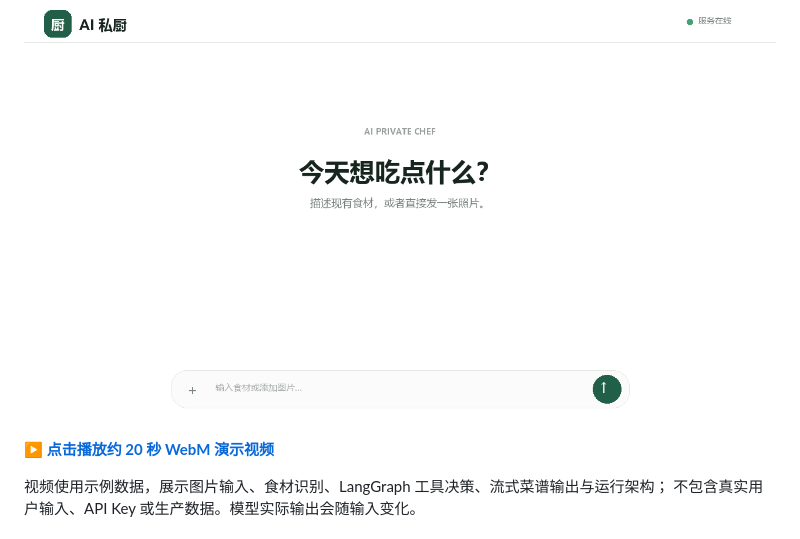
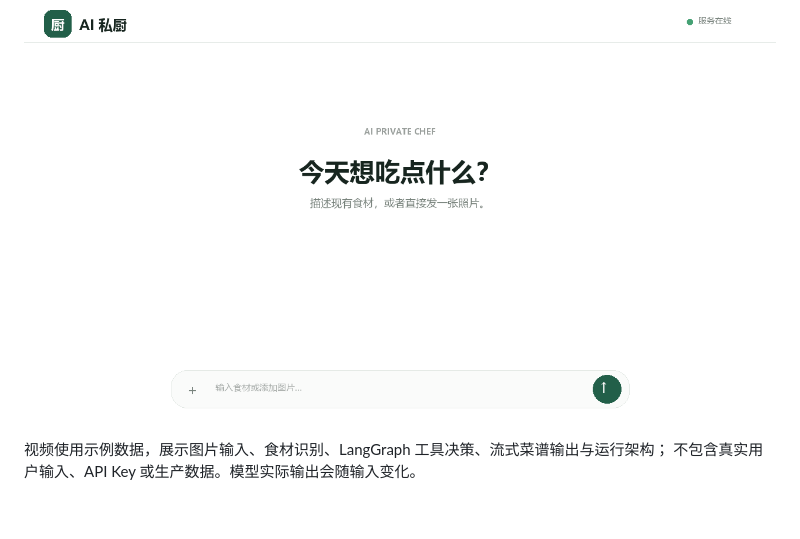
Before and after one commit to zlw1208/ai-private-chef, a Markdown page: README.md, the part around the change. GitHub-like rendering; blank space fills up the shorter version.

Commit message:
docs: simplify demo video section

```diff
--- a/README.md
+++ b/README.md
@@ -17,8 +17,6 @@ PostgreSQL，并通过 LangSmith 查看节点、工具调用原因、耗时和
 ## 演示视频与交互效果
 
 [![点击播放 AI 私厨演示视频](docs/demo/ai-private-chef-demo.gif)](docs/demo/ai-private-chef-demo.webm)
-
-**[▶ 点击播放约 20 秒 WebM 演示视频](docs/demo/ai-private-chef-demo.webm)**
 
 视频使用示例数据，展示图片输入、食材识别、LangGraph 工具决策、流式菜谱输出与运行架构；
 不包含真实用户输入、API Key 或生产数据。模型实际输出会随输入变化。
```
